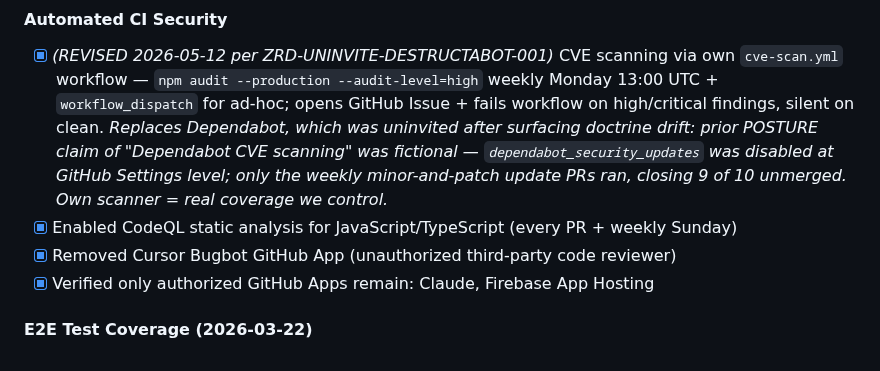
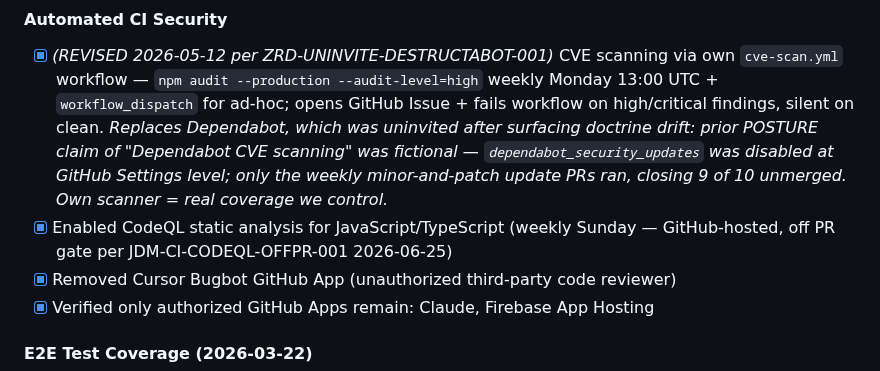
Before and after one commit to retirementprotectors/RPI-Standards, a Markdown page: reference/os/POSTURE.md, the part around the change. Rendered like a GitHub page.

```diff
--- a/reference/os/POSTURE.md
+++ b/reference/os/POSTURE.md
@@ -202,7 +202,7 @@ For PHI handling policies, see [STANDARDS.md](STANDARDS.md).
 
 #### Automated CI Security
 - [x] *(REVISED 2026-05-12 per ZRD-UNINVITE-DESTRUCTABOT-001)* CVE scanning via own `cve-scan.yml` workflow — `npm audit --production --audit-level=high` weekly Monday 13:00 UTC + `workflow_dispatch` for ad-hoc; opens GitHub Issue + fails workflow on high/critical findings, silent on clean. *Replaces Dependabot, which was uninvited after surfacing doctrine drift: prior POSTURE claim of "Dependabot CVE scanning" was fictional — `dependabot_security_updates` was disabled at GitHub Settings level; only the weekly minor-and-patch update PRs ran, closing 9 of 10 unmerged. Own scanner = real coverage we control.*
-- [x] Enabled CodeQL static analysis for JavaScript/TypeScript (every PR + weekly Sunday)
+- [x] Enabled CodeQL static analysis for JavaScript/TypeScript (weekly Sunday — GitHub-hosted, off PR gate per JDM-CI-CODEQL-OFFPR-001 2026-06-25)
 - [x] Removed Cursor Bugbot GitHub App (unauthorized third-party code reviewer)
 - [x] Verified only authorized GitHub Apps remain: Claude, Firebase App Hosting
 
```
Also changed, not shown: reference/os/IMMUNE_SYSTEM.md (+1 -1 lines).
